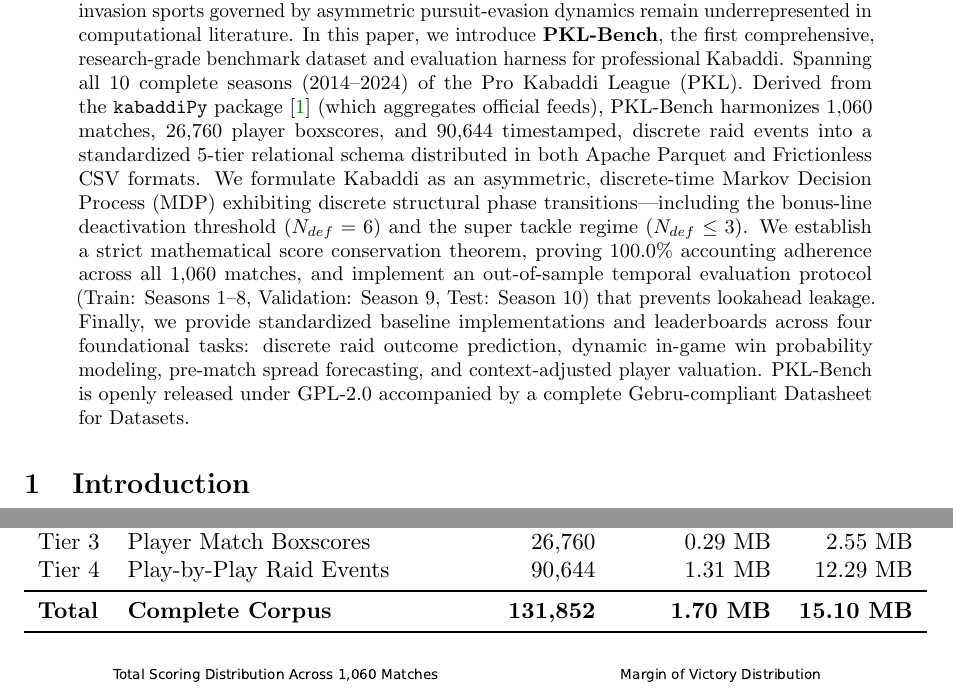
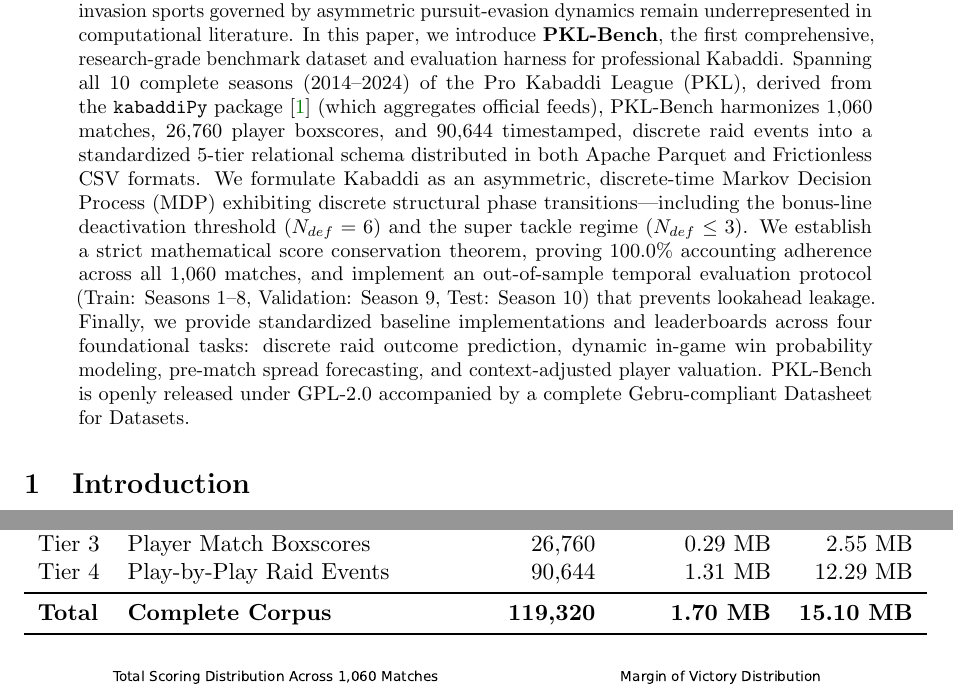
Before and after one commit to Prompt-0/pkl-bench, a LaTeX paper (paper/pkl_bench_paper.tex): two parts of pages 1 and 4 of 7, joined at a grey line, cut so that both start at the same text. Compiled offline with pdfLaTeX.

Commit message:
docs: resolve all copy editor formatting and metric contradictions

```diff
--- a/paper/pkl_bench_paper.tex
+++ b/paper/pkl_bench_paper.tex
@@ -33,7 +33,7 @@
 \maketitle
 
 \begin{abstract}
-While sports analytics benchmarks such as SoccerNet and NBA Play-by-Play have accelerated machine learning in symmetric invasion and continuous-transition games, contact invasion sports governed by asymmetric pursuit-evasion dynamics remain underrepresented in computational literature. In this paper, we introduce \textbf{PKL-Bench}, the first comprehensive, research-grade benchmark dataset and evaluation harness for professional Kabaddi. Spanning all 10 complete seasons (2014--2024) of the Pro Kabaddi League (PKL). Derived from the \texttt{kabaddiPy} package \cite{lalwani2024kabaddipy} (which aggregates official feeds), PKL-Bench harmonizes 1,060 matches, 26,760 player boxscores, and 90,644 timestamped, discrete raid events into a standardized 5-tier relational schema distributed in both Apache Parquet and Frictionless CSV formats. We formulate Kabaddi as an asymmetric, discrete-time Markov Decision Process (MDP) exhibiting discrete structural phase transitions---including the bonus-line deactivation threshold ($N_{def} = 6$) and the super tackle regime ($N_{def} \le 3$). We establish a strict mathematical score conservation theorem, proving 100.0\% accounting adherence across all 1,060 matches, and implement an out-of-sample temporal evaluation protocol (Train: Seasons 1--8, Validation: Season 9, Test: Season 10) that prevents lookahead leakage. Finally, we provide standardized baseline implementations and leaderboards across four foundational tasks: discrete raid outcome prediction, dynamic in-game win probability modeling, pre-match spread forecasting, and context-adjusted player valuation. PKL-Bench is openly released under GPL-2.0 accompanied by a complete Gebru-compliant Datasheet for Datasets.
+While sports analytics benchmarks such as SoccerNet and NBA Play-by-Play have accelerated machine learning in symmetric invasion and continuous-transition games, contact invasion sports governed by asymmetric pursuit-evasion dynamics remain underrepresented in computational literature. In this paper, we introduce \textbf{PKL-Bench}, the first comprehensive, research-grade benchmark dataset and evaluation harness for professional Kabaddi. Spanning all 10 complete seasons (2014--2024) of the Pro Kabaddi League (PKL), derived from the \texttt{kabaddiPy} package \cite{lalwani2024kabaddipy} (which aggregates official feeds), PKL-Bench harmonizes 1,060 matches, 26,760 player boxscores, and 90,644 timestamped, discrete raid events into a standardized 5-tier relational schema distributed in both Apache Parquet and Frictionless CSV formats. We formulate Kabaddi as an asymmetric, discrete-time Markov Decision Process (MDP) exhibiting discrete structural phase transitions---including the bonus-line deactivation threshold ($N_{def} = 6$) and the super tackle regime ($N_{def} \le 3$). We establish a strict mathematical score conservation theorem, proving 100.0\% accounting adherence across all 1,060 matches, and implement an out-of-sample temporal evaluation protocol (Train: Seasons 1--8, Validation: Season 9, Test: Season 10) that prevents lookahead leakage. Finally, we provide standardized baseline implementations and leaderboards across four foundational tasks: discrete raid outcome prediction, dynamic in-game win probability modeling, pre-match spread forecasting, and context-adjusted player valuation. PKL-Bench is openly released under GPL-2.0 accompanied by a complete Gebru-compliant Datasheet for Datasets.
 \end{abstract}
 
 \section{Introduction}
@@ -121,7 +121,7 @@
 Tier 3 & Player Match Boxscores & 26,760 & 0.29 MB & 2.55 MB \\
 Tier 4 & Play-by-Play Raid Events & 90,644 & 1.31 MB & 12.29 MB \\
 \midrule
-\textbf{Total} & \textbf{Complete Corpus} & \textbf{131,852} & \textbf{1.70 MB} & \textbf{15.10 MB} \\
+\textbf{Total} & \textbf{Complete Corpus} & \textbf{119,320} & \textbf{1.70 MB} & \textbf{15.10 MB} \\
 \bottomrule
 \end{tabular}%
 }
```
Also changed, not shown: README.md, paper/figures/fig1_phase_transitions.pdf, paper/figures/fig2_win_prob_calibration.pdf, paper/figures/fig3_elo_trajectories.pdf, paper/figures/fig4_score_and_raid_distributions.pdf, paper/pkl_bench_paper.tex (4 more changed lines).
